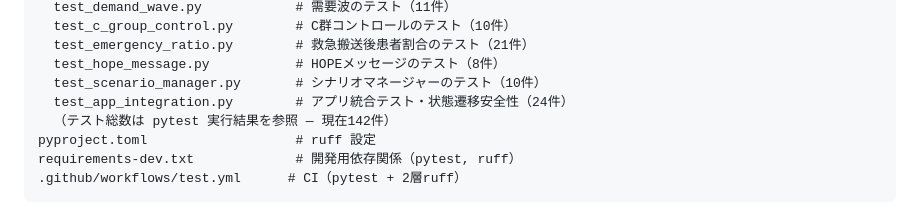
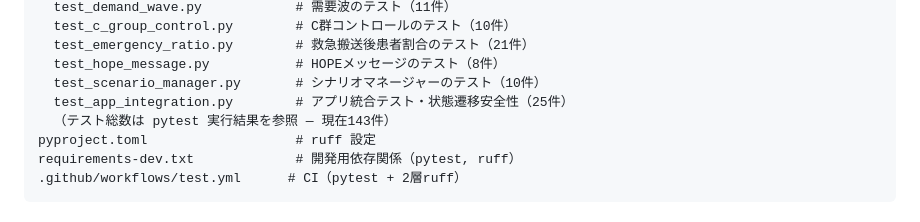
Before and after one commit to torukubota2023/bed-control-simulator, a Markdown page: README.md, the part around the change. Rendered like a GitHub page.

```diff
--- a/README.md
+++ b/README.md
@@ -94,8 +94,8 @@ tests/
   test_emergency_ratio.py        # 救急搬送後患者割合のテスト（21件）
   test_hope_message.py           # HOPEメッセージのテスト（8件）
   test_scenario_manager.py       # シナリオマネージャーのテスト（10件）
-  test_app_integration.py        # アプリ統合テスト・状態遷移安全性（24件）
-  （テスト総数は pytest 実行結果を参照 — 現在142件）
+  test_app_integration.py        # アプリ統合テスト・状態遷移安全性（25件）
+  （テスト総数は pytest 実行結果を参照 — 現在143件）
 pyproject.toml                   # ruff 設定
 requirements-dev.txt             # 開発用依存関係（pytest, ruff）
 .github/workflows/test.yml      # CI（pytest + 2層ruff）
```
Also changed, not shown: .claude/rules/app-quality-assurance.md (+3 -4 lines).
